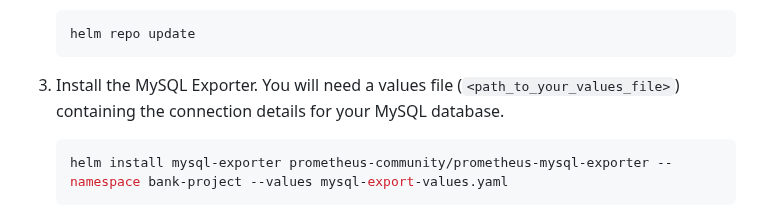
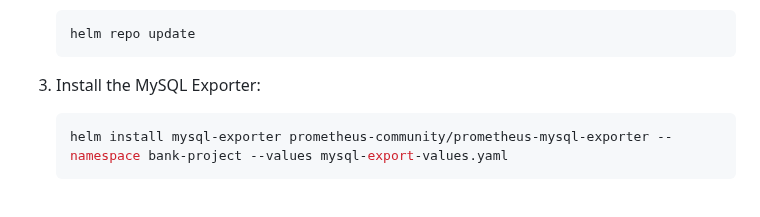
Before and after one commit to Vonrisen/mtd-cluster, a Markdown page: monitoring+falco_installation_guide.md, the part around the change. Rendered like a GitHub page.

````diff
--- a/monitoring+falco_installation_guide.md
+++ b/monitoring+falco_installation_guide.md
@@ -115,7 +115,7 @@ Install the Prometheus MySQL Exporter using Helm to collect metrics from your My
    helm repo update
    ```
 
-3. Install the MySQL Exporter. You will need a values file (`<path_to_your_values_file>`) containing the connection details for your MySQL database.
+3. Install the MySQL Exporter:
    ```bash
    helm install mysql-exporter prometheus-community/prometheus-mysql-exporter --namespace bank-project --values mysql-export-values.yaml
    ```
````
